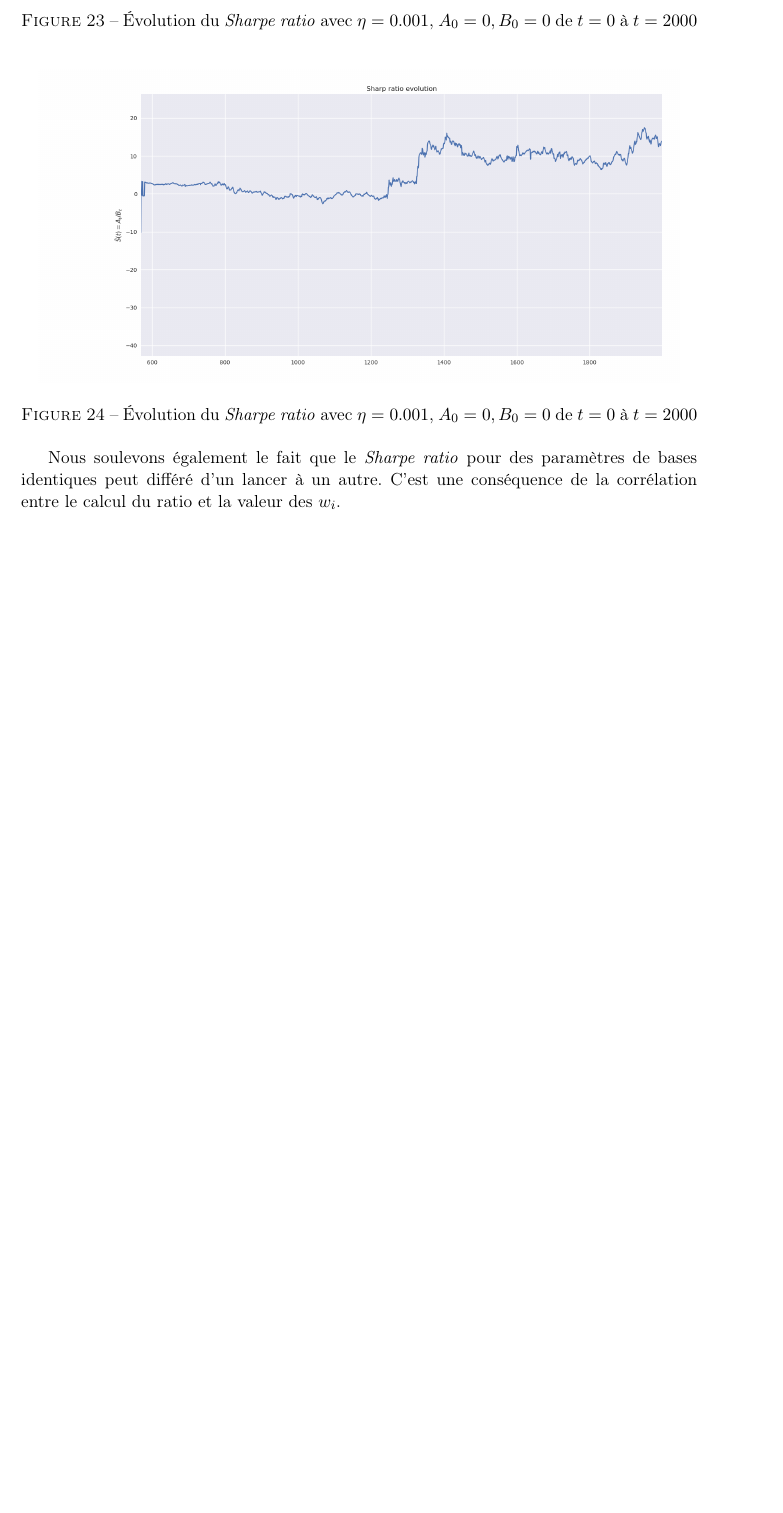
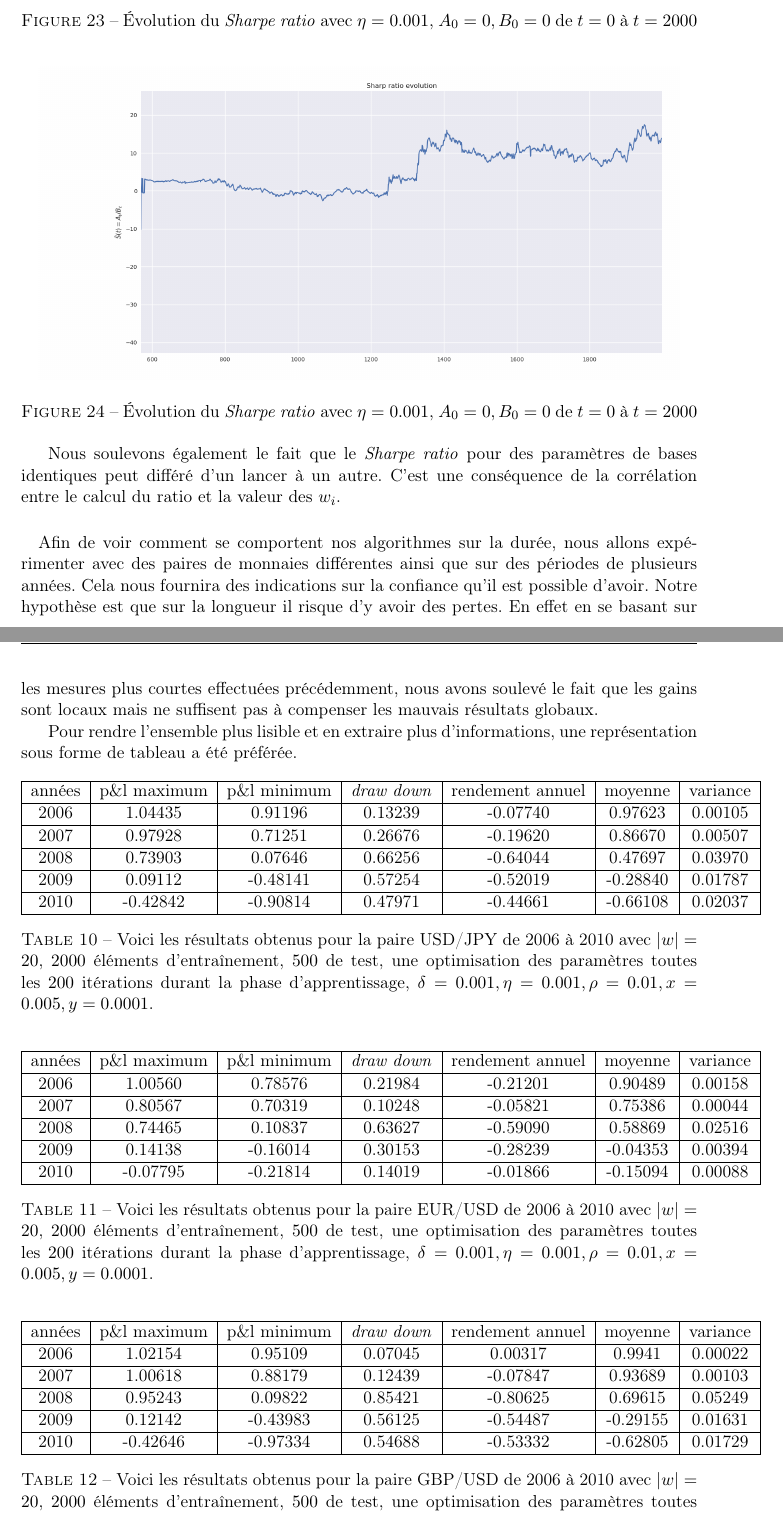
Before and after one commit to mencattini/eMuLATe, a LaTeX document (Documents/Rapport/RomainMencattiniMemoire.tex): part of page 57 of 62 before the commit and two parts of pages 57 and 58 of 63 after it, the two joined at a grey line, cut so that both start at the same text, the shorter picture padded with empty space. Compiled offline with pdfLaTeX.

Commit message:
add tabular on big runs and talk about res

```diff
--- a/Documents/Rapport/RomainMencattiniMemoire.tex
+++ b/Documents/Rapport/RomainMencattiniMemoire.tex
@@ -1986,3 +1986,69 @@ Dans le premier graphique, nous apercevons difficilement les valeurs finales pou
 
 Nous soulevons également le fait que le \textit{Sharpe ratio} pour des paramètres de bases identiques peut différé d'un lancer à un autre. C'est une conséquence de la corrélation entre le calcul du ratio et la valeur des $w_i$.
 
+\paragraph{}
+Afin de voir comment se comportent nos algorithmes sur la durée, nous allons expérimenter avec des paires de monnaies différentes ainsi que sur des périodes de plusieurs années. Cela nous fournira des indications sur la confiance qu'il est possible d'avoir. Notre hypothèse est que sur la longueur il risque d'y avoir des pertes. En effet en se basant sur les mesures plus courtes effectuées précédemment, nous avons soulevé le fait que les gains sont locaux mais ne suffisent pas à compenser les mauvais résultats globaux.
+
+Pour rendre l'ensemble plus lisible et en extraire plus d'informations, une représentation sous forme de tableau a été préférée.
+
+\begin{table}[h!]
+	\centering
+	\begin{tabular}{|c|c|c|c|c|c|c|}
+		\hline
+			années & p\&l maximum & p\&l minimum & \textit{draw down} & rendement annuel & moyenne & variance\\
+			\hline
+			2006 & 1.04435 & 0.91196 & 0.13239 & -0.07740 & 0.97623 & 0.00105 \\
+			\hline
+			2007 & 0.97928 & 0.71251 & 0.26676 & -0.19620 & 0.86670 & 0.00507 \\
+			\hline
+			2008 & 0.73903 & 0.07646 & 0.66256 & -0.64044 & 0.47697 & 0.03970 \\
+			\hline
+			2009 & 0.09112 & -0.48141 & 0.57254 & -0.52019 & -0.28840 & 0.01787 \\
+			\hline
+			2010 & -0.42842 & -0.90814 & 0.47971 & -0.44661 & -0.66108 & 0.02037 \\
+			\hline
+	\end{tabular}
+\caption{Voici les résultats obtenus pour la paire USD/JPY de 2006 à 2010 avec $|w| = 20$, $2000$ éléments d'entraînement, $500$ de test, une optimisation des
+	paramètres toutes les $200$ itérations durant la phase d'apprentissage, $\delta = 0.001, \eta=0.001,\rho=0.01, x = 0.005, y=0.0001$.}
+\end{table}
+
+\begin{table}[h!]
+	\centering
+	\begin{tabular}{|c|c|c|c|c|c|c|}
+		\hline
+		années & p\&l maximum & p\&l minimum & \textit{draw down} & rendement annuel & moyenne & variance\\
+		\hline
+		2006 & 1.00560 & 0.78576 & 0.21984 & -0.21201 & 0.90489 & 0.00158\\
+		\hline
+		2007 & 0.80567 & 0.70319 & 0.10248 & -0.05821 & 0.75386 & 0.00044\\
+		\hline
+		2008 & 0.74465 & 0.10837 & 0.63627 & -0.59090 & 0.58869 & 0.02516\\
+		\hline
+		2009 & 0.14138 & -0.16014 & 0.30153 & -0.28239 & -0.04353 & 0.00394\\
+		\hline
+		2010 & -0.07795 & -0.21814 & 0.14019 & -0.01866 & -0.15094 & 0.00088\\
+		\hline
+	\end{tabular}
+\caption{Voici les résultats obtenus pour la paire EUR/USD de 2006 à 2010 avec $|w| = 20$, $2000$ éléments d'entraînement, $500$ de test, une optimisation des
+	paramètres toutes les $200$ itérations durant la phase d'apprentissage, $\delta = 0.001, \eta=0.001,\rho=0.01, x = 0.005, y=0.0001$.}
+\end{table}
+
+\begin{table}[h!]
+	\centering
+	\begin{tabular}{|c|c|c|c|c|c|c|}
+		\hline
+		années & p\&l maximum & p\&l minimum & \textit{draw down} & rendement annuel & moyenne & variance\\
+		\hline
+		2006 & 1.02154 & 0.95109 & 0.07045 & 0.00317 & 0.9941 & 0.00022\\
+		\hline
+		2007 & 1.00618 & 0.88179 & 0.12439 & -0.07847 & 0.93689 & 0.00103\\
+		\hline
+		2008 & 0.95243 & 0.09822 & 0.85421 & -0.80625 & 0.69615 & 0.05249\\
+		\hline
+		2009 & 0.12142 & -0.43983 & 0.56125 & -0.54487 & -0.29155 & 0.01631\\
+		\hline
+		2010 & -0.42646 & -0.97334 & 0.54688 & -0.53332 & -0.62805 & 0.01729\\
+		\hline
+	\end{tabular}
+	\caption{Voici les résultats obtenus pour la paire GBP/USD de 2006 à 2010 avec $|w| = 20$, $2000$ éléments d'entraînement, $500$ de test, une optimisation des
+		paramètres toutes les $200$ itérations durant la phase d'apprentissage, $\delta = 0.001, \eta=0.001,\rho=0.01, x = 0.005, y=0.0001$.}
```
Also changed, not shown: Documents/Rapport/RomainMencattiniMemoire.pdf, Documents/Rapport/RomainMencattiniMemoire.tex (9 more changed lines).
